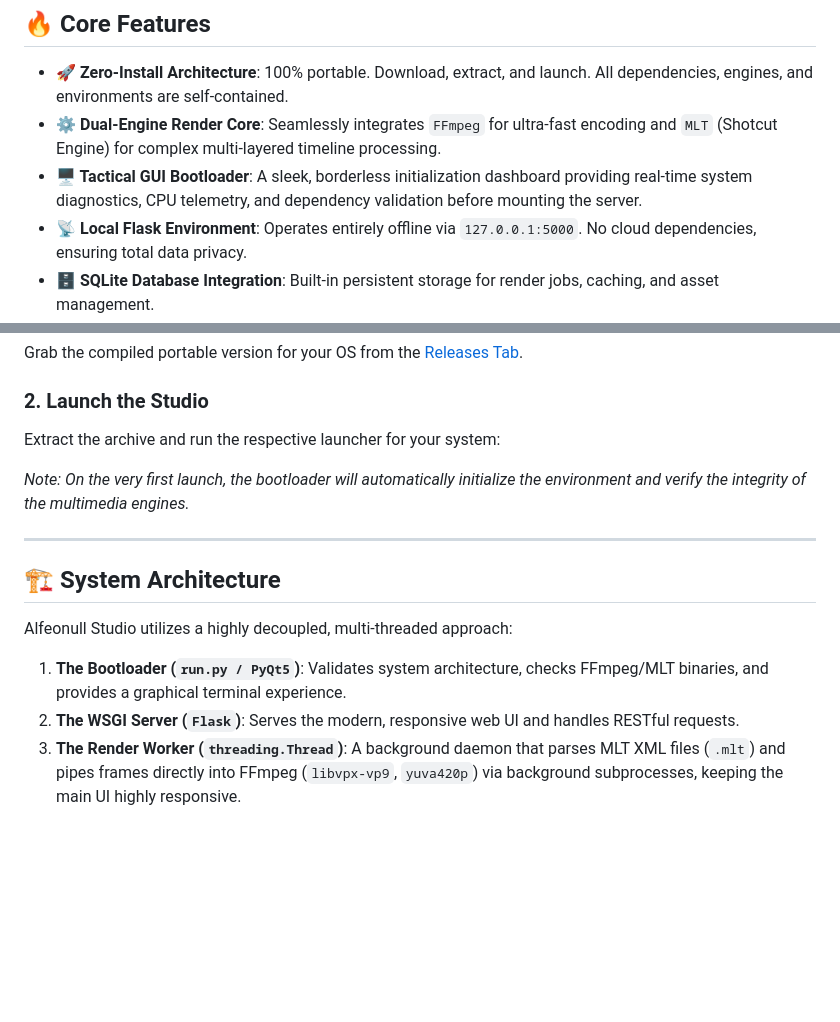
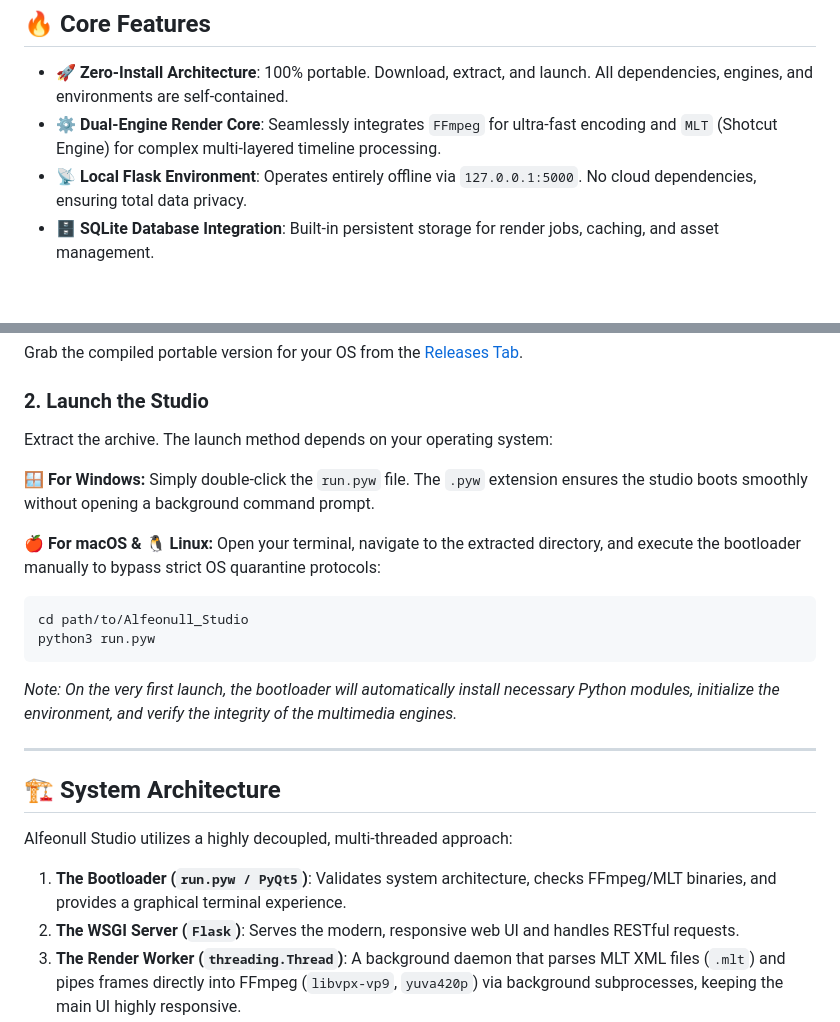
Before and after one commit to nullmansurov/alfeonull_studio, a Markdown page: README.md, 2 parts joined by grey strips. Drawn GitHub-style; blank space fills up the shorter version.

````diff
--- a/README.md
+++ b/README.md
@@ -23,7 +23,6 @@ Powered by industry-standard engines — **FFmpeg** and the **MLT Multimedia Fra
 
 - **🚀 Zero-Install Architecture**: 100% portable. Download, extract, and launch. All dependencies, engines, and environments are self-contained.
 - **⚙️ Dual-Engine Render Core**: Seamlessly integrates `FFmpeg` for ultra-fast encoding and `MLT` (Shotcut Engine) for complex multi-layered timeline processing.
-- **🖥️ Tactical GUI Bootloader**: A sleek, borderless initialization dashboard providing real-time system diagnostics, CPU telemetry, and dependency validation before mounting the server.
 - **📡 Local Flask Environment**: Operates entirely offline via `127.0.0.1:5000`. No cloud dependencies, ensuring total data privacy.
 - **🗄️ SQLite Database Integration**: Built-in persistent storage for render jobs, caching, and asset management.
 
@@ -37,9 +36,20 @@ Alfeonull Studio is ready to run on any operating system immediately after downl
 Grab the compiled portable version for your OS from the [Releases Tab](../../releases/latest).
 
 ### 2. Launch the Studio
-Extract the archive and run the respective launcher for your system:
+Extract the archive. The launch method depends on your operating system:
 
-*Note: On the very first launch, the bootloader will automatically initialize the environment and verify the integrity of the multimedia engines.*
+**🪟 For Windows:**
+Simply double-click the `run.pyw` file. The `.pyw` extension ensures the studio boots smoothly without opening a background command prompt.
+
+**🍎 For macOS & 🐧 Linux:**
+Open your terminal, navigate to the extracted directory, and execute the bootloader manually to bypass strict OS quarantine protocols:
+
+```bash
+cd path/to/Alfeonull_Studio
+python3 run.pyw
+```
+
+*Note: On the very first launch, the bootloader will automatically install necessary Python modules, initialize the environment, and verify the integrity of the multimedia engines.*
 
 ---
 
@@ -47,7 +57,7 @@ Extract the archive and run the respective launcher for your system:
 
 Alfeonull Studio utilizes a highly decoupled, multi-threaded approach:
 
-1. **The Bootloader (`run.py / PyQt5`)**: Validates system architecture, checks FFmpeg/MLT binaries, and provides a graphical terminal experience.
+1. **The Bootloader (`run.pyw / PyQt5`)**: Validates system architecture, checks FFmpeg/MLT binaries, and provides a graphical terminal experience.
 2. **The WSGI Server (`Flask`)**: Serves the modern, responsive web UI and handles RESTful requests.
 3. **The Render Worker (`threading.Thread`)**: A background daemon that parses MLT XML files (`.mlt`) and pipes frames directly into FFmpeg (`libvpx-vp9`, `yuva420p`) via background subprocesses, keeping the main UI highly responsive.
 
````
